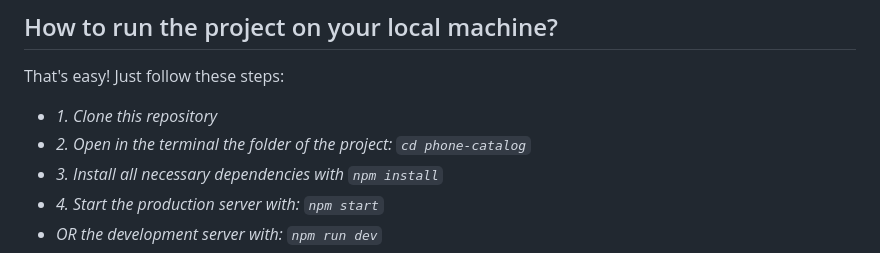
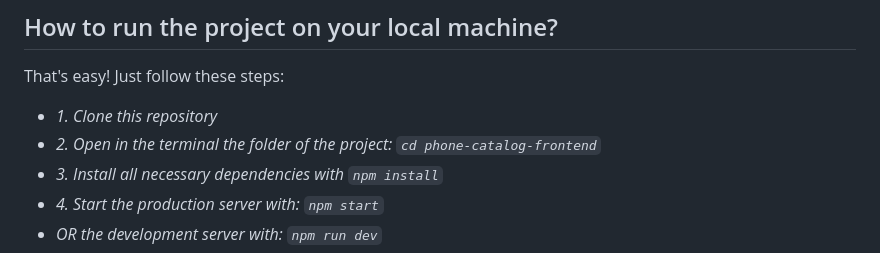
Before and after one commit to fs-oct24-leojun/phone-catalog-frontend, a Markdown page: README.md, the part around the change. GitHub-like rendering.

```diff
--- a/README.md
+++ b/README.md
@@ -56,7 +56,7 @@ However, we believe, that the main part of this was practicing our communication
 That's easy! Just follow these steps:
 
 - *1. Clone this repository*
-- *2. Open in the terminal the folder of the project: `cd phone-catalog`*
+- *2. Open in the terminal the folder of the project: `cd phone-catalog-frontend`*
 - *3. Install all necessary dependencies with `npm install`*
 - *4. Start the production server with: `npm start`*
 - *OR the development server with: `npm run dev`*
```
